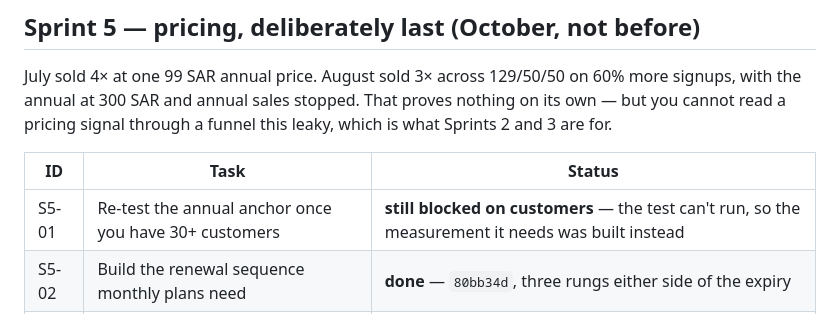
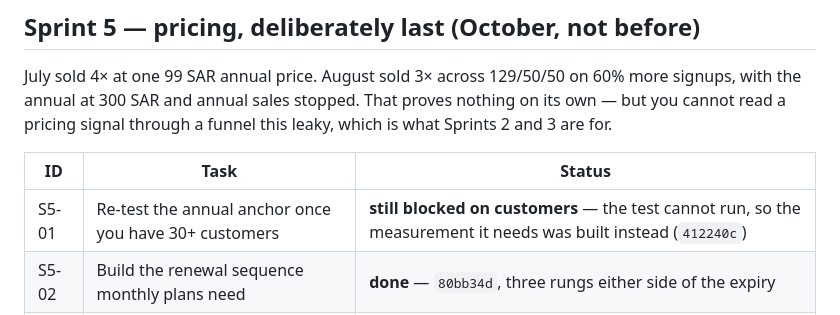
Before and after one commit to mshraky3/MEDQUIZ, a Markdown page: docs/GROWTH_PLAN.md, the part around the change. Rendered like a GitHub page.

Commit message:
Point the S5-01 row at the commit that instrumented it
Co-Authored-By: Claude Opus 5 <noreply@anthropic.com>

```diff
--- a/docs/GROWTH_PLAN.md
+++ b/docs/GROWTH_PLAN.md
@@ -221,7 +221,7 @@ leaky, which is what Sprints 2 and 3 are for.
 
 | ID | Task | Status |
 |----|------|--------|
-| S5-01 | Re-test the annual anchor once you have 30+ customers | **still blocked on customers** — the test can't run, so the measurement it needs was built instead |
+| S5-01 | Re-test the annual anchor once you have 30+ customers | **still blocked on customers** — the test cannot run, so the measurement it needs was built instead (`412240c`) |
 | S5-02 | Build the renewal sequence monthly plans need | **done** — `80bb34d`, three rungs either side of the expiry |
 | S5-03 | Make the refund policy term-proportional | **already done** — the policy has scaled with the term since June; the backlog line was stale |
 
```
